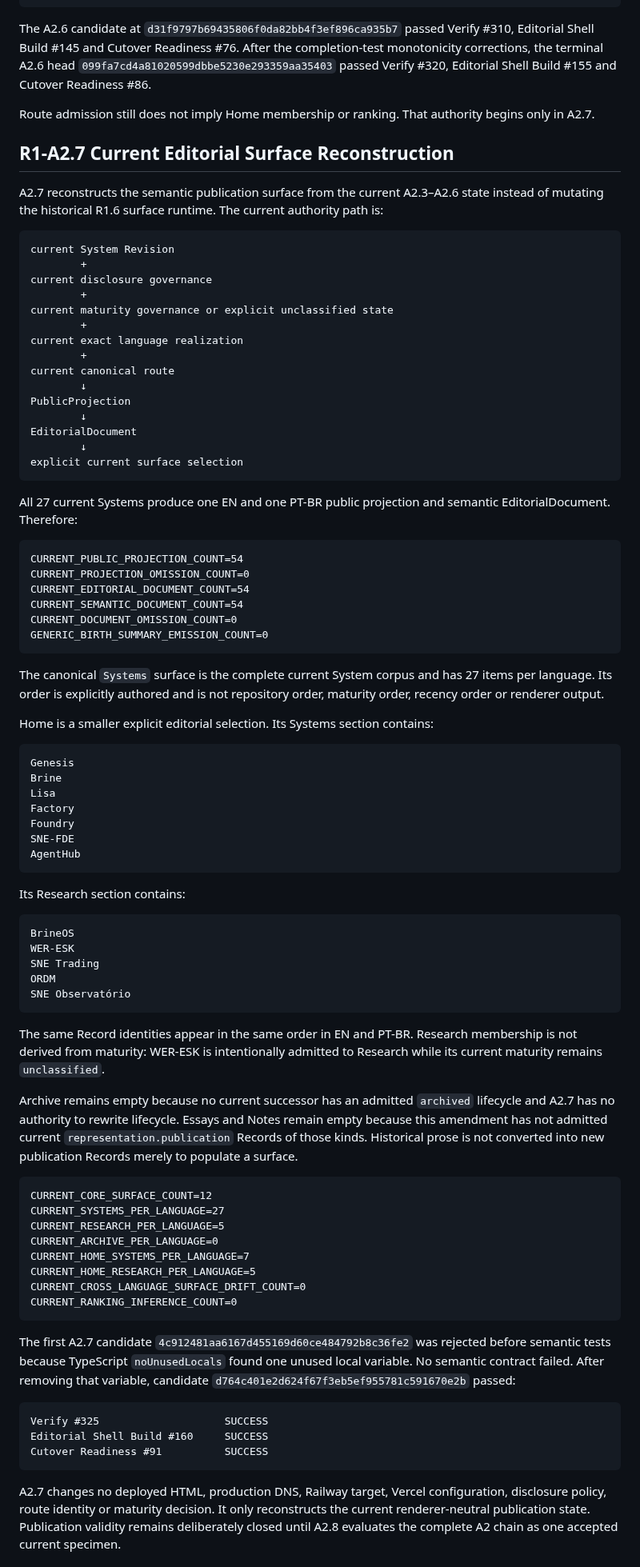
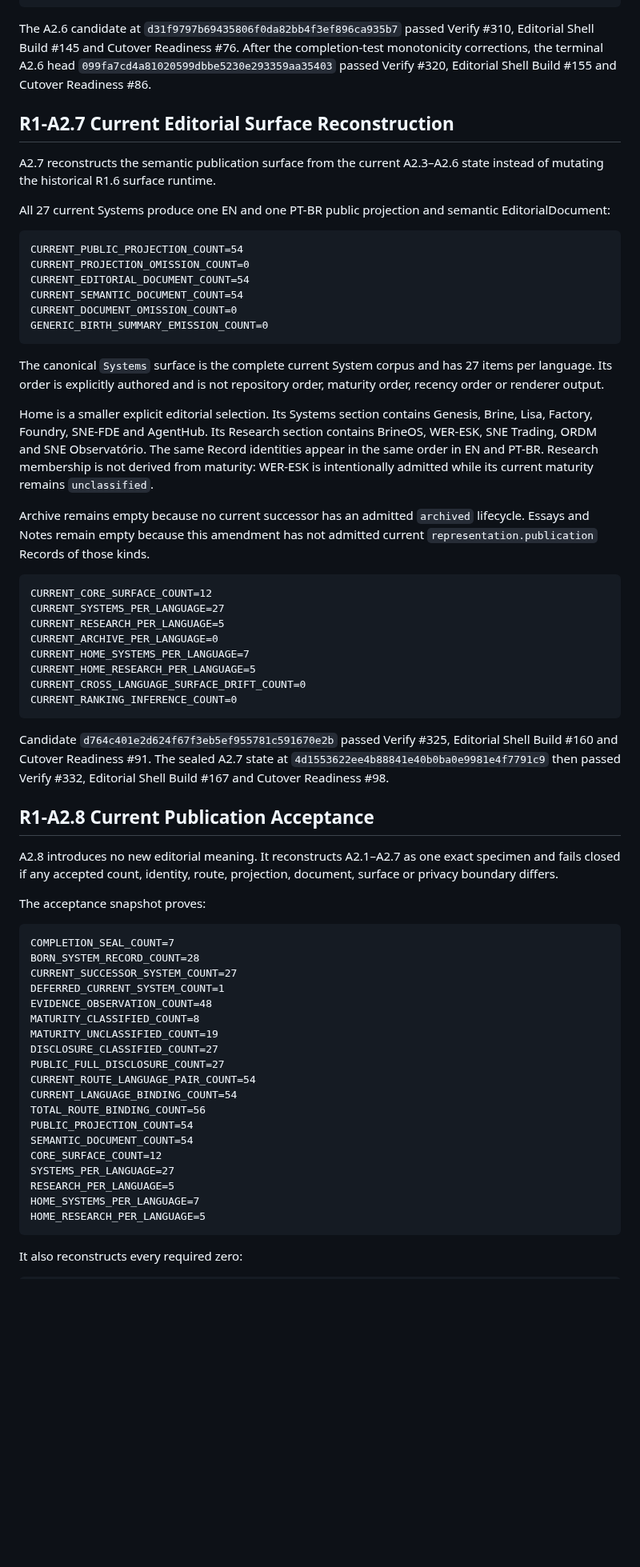
Before and after one commit to 4LFR3Dv1/Portfolio, a Markdown page: docs/editorial/R1-A2-current-corpus-reconciliation.md, the part around one of its changes. Shown at 80% size. Drawn GitHub-style; blank space fills up the shorter version.

Commit message:
Close R1-A2 current publication reconciliation

````diff
--- a/docs/editorial/R1-A2-current-corpus-reconciliation.md
+++ b/docs/editorial/R1-A2-current-corpus-reconciliation.md
@@ -214,31 +214,11 @@ STALE_TRANSLATION_INHERITANCE_COUNT=0
 
 The A2.6 candidate at `d31f9797b69435806f0da82bb4f3ef896ca935b7` passed Verify #310, Editorial Shell Build #145 and Cutover Readiness #76. After the completion-test monotonicity corrections, the terminal A2.6 head `099fa7cd4a81020599dbbe5230e293359aa35403` passed Verify #320, Editorial Shell Build #155 and Cutover Readiness #86.
 
-Route admission still does not imply Home membership or ranking. That authority begins only in A2.7.
-
 ## R1-A2.7 Current Editorial Surface Reconstruction
 
-A2.7 reconstructs the semantic publication surface from the current A2.3–A2.6 state instead of mutating the historical R1.6 surface runtime. The current authority path is:
+A2.7 reconstructs the semantic publication surface from the current A2.3–A2.6 state instead of mutating the historical R1.6 surface runtime.
 
-```text
-current System Revision
-        +
-current disclosure governance
-        +
-current maturity governance or explicit unclassified state
-        +
-current exact language realization
-        +
-current canonical route
-        ↓
-PublicProjection
-        ↓
-EditorialDocument
-        ↓
-explicit current surface selection
-```
-
-All 27 current Systems produce one EN and one PT-BR public projection and semantic EditorialDocument. Therefore:
+All 27 current Systems produce one EN and one PT-BR public projection and semantic EditorialDocument:
 
 ```text
 CURRENT_PUBLIC_PROJECTION_COUNT=54
@@ -251,31 +231,9 @@ GENERIC_BIRTH_SUMMARY_EMISSION_COUNT=0
 
 The canonical `Systems` surface is the complete current System corpus and has 27 items per language. Its order is explicitly authored and is not repository order, maturity order, recency order or renderer output.
 
-Home is a smaller explicit editorial selection. Its Systems section contains:
+Home is a smaller explicit editorial selection. Its Systems section contains Genesis, Brine, Lisa, Factory, Foundry, SNE-FDE and AgentHub. Its Research section contains BrineOS, WER-ESK, SNE Trading, ORDM and SNE Observatório. The same Record identities appear in the same order in EN and PT-BR. Research membership is not derived from maturity: WER-ESK is intentionally admitted while its current maturity remains `unclassified`.
 
-```text
-Genesis
-Brine
-Lisa
-Factory
-Foundry
-SNE-FDE
-AgentHub
-```
-
-Its Research section contains:
-
-```text
-BrineOS
-WER-ESK
-SNE Trading
-ORDM
-SNE Observatório
-```
-
-The same Record identities appear in the same order in EN and PT-BR. Research membership is not derived from maturity: WER-ESK is intentionally admitted to Research while its current maturity remains `unclassified`.
-
-Archive remains empty because no current successor has an admitted `archived` lifecycle and A2.7 has no authority to rewrite lifecycle. Essays and Notes remain empty because this amendment has not admitted current `representation.publication` Records of those kinds. Historical prose is not converted into new publication Records merely to populate a surface.
+Archive remains empty because no current successor has an admitted `archived` lifecycle. Essays and Notes remain empty because this amendment has not admitted current `representation.publication` Records of those kinds.
 
 ```text
 CURRENT_CORE_SURFACE_COUNT=12
@@ -288,13 +246,35 @@ CURRENT_CROSS_LANGUAGE_SURFACE_DRIFT_COUNT=0
 CURRENT_RANKING_INFERENCE_COUNT=0
 ```
 
-The first A2.7 candidate `4c912481aa6167d455169d60ce484792b8c36fe2` was rejected before semantic tests because TypeScript `noUnusedLocals` found one unused local variable. No semantic contract failed. After removing that variable, candidate `d764c401e2d624f67f3eb5ef955781c591670e2b` passed:
+Candidate `d764c401e2d624f67f3eb5ef955781c591670e2b` passed Verify #325, Editorial Shell Build #160 and Cutover Readiness #91. The sealed A2.7 state at `4d1553622ee4b88841e40b0ba0e9981e4f7791c9` then passed Verify #332, Editorial Shell Build #167 and Cutover Readiness #98.
+
+## R1-A2.8 Current Publication Acceptance
+
+A2.8 introduces no new editorial meaning. It reconstructs A2.1–A2.7 as one exact specimen and fails closed if any accepted count, identity, route, projection, document, surface or privacy boundary differs.
+
+The acceptance snapshot proves:
 
 ```text
-Verify #325                    SUCCESS
-Editorial Shell Build #160     SUCCESS
-Cutover Readiness #91          SUCCESS
+COMPLETION_SEAL_COUNT=7
+BORN_SYSTEM_RECORD_COUNT=28
+CURRENT_SUCCESSOR_SYSTEM_COUNT=27
+DEFERRED_CURRENT_SYSTEM_COUNT=1
+EVIDENCE_OBSERVATION_COUNT=48
+MATURITY_CLASSIFIED_COUNT=8
+MATURITY_UNCLASSIFIED_COUNT=19
+DISCLOSURE_CLASSIFIED_COUNT=27
+PUBLIC_FULL_DISCLOSURE_COUNT=27
+CURRENT_ROUTE_LANGUAGE_PAIR_COUNT=54
+CURRENT_LANGUAGE_BINDING_COUNT=54
+TOTAL_ROUTE_BINDING_COUNT=56
+PUBLIC_PROJECTION_COUNT=54
+SEMANTIC_DOCUMENT_COUNT=54
+CORE_SURFACE_COUNT=12
+SYSTEMS_PER_LANGUAGE=27
+RESEARCH_PER_LANGUAGE=5
+HOME_SYSTEMS_PER_LANGUAGE=7
+HOME_RESEARCH_PER_LANGUAGE=5
 ```
 
-A2.7 changes no deployed HTML, production DNS, Railway target, Vercel configuration, disclosure policy, route identity or maturity decision. It only reconstructs the current renderer-neutral publication state. Publication validity remains deliberately closed until A2.8 evaluates the complete A2 chain as one accepted current specimen.
+It also reconstructs every required zero:
 
````
Also changed, not shown: other parts of docs/editorial/R1-A2-current-corpus-reconciliation.md (+61 -22 lines).
